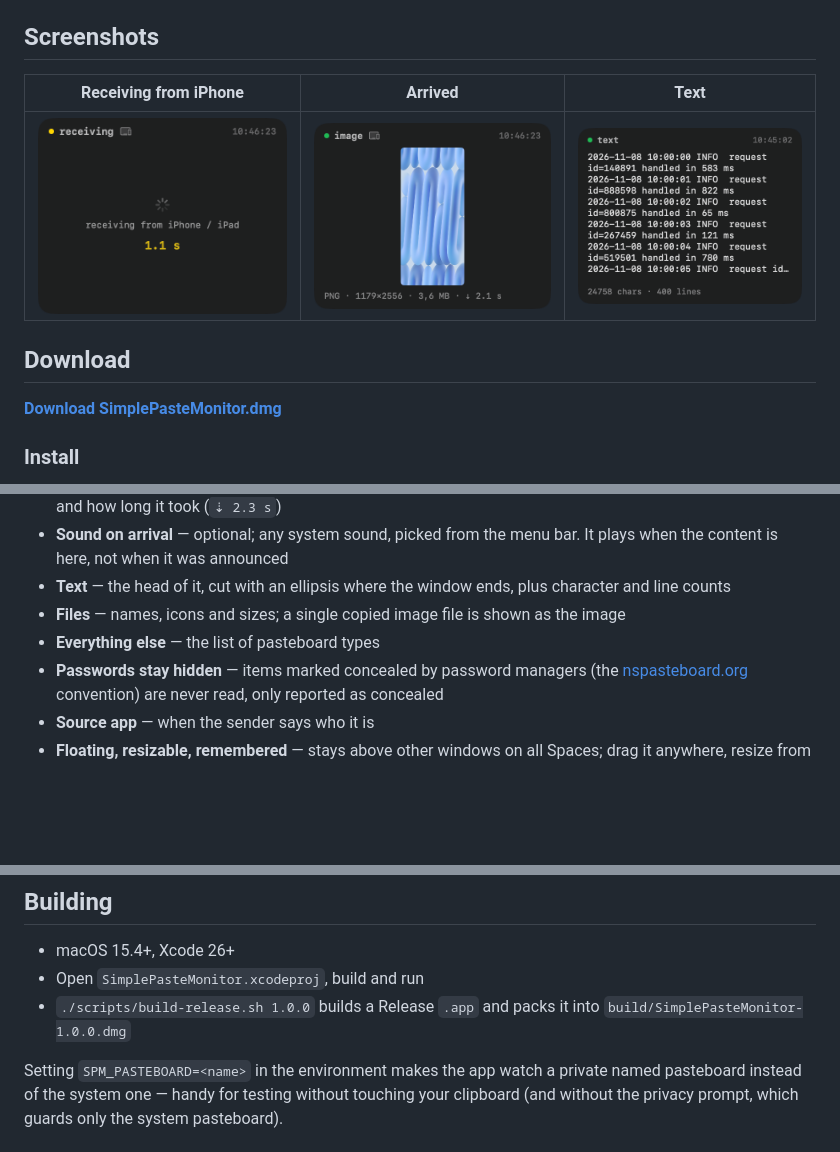
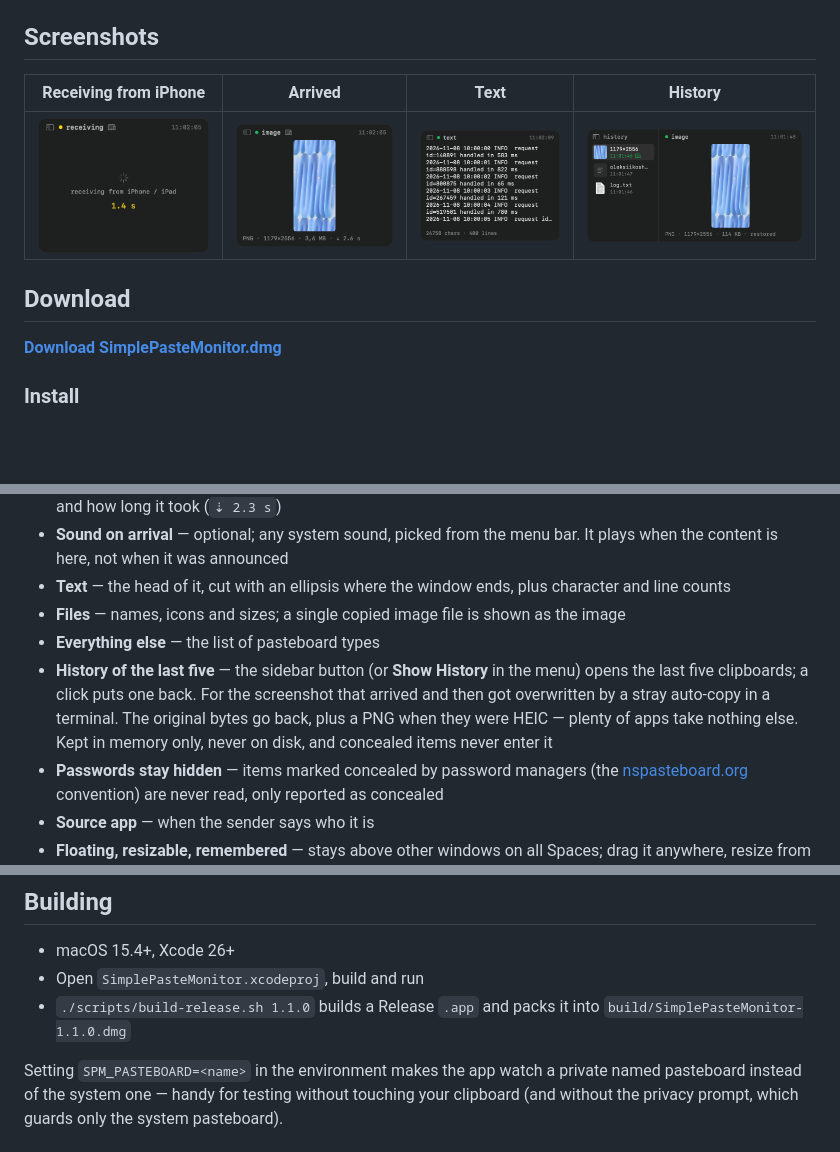
Before and after one commit to lexey111/SimplePasteMonitor, a Markdown page: README.md, 3 parts joined by grey strips. GitHub-like rendering; pictures changed too: screenshot1.png, screenshot2.png, screenshot3.png; blank space fills up the shorter version.

Commit message:
Release 1.1.0
README: history, a fourth screenshot, screenshots retaken with the borderless
window; download link to 1.1.0. MARKETING_VERSION 1.1.0, build 2.

Co-Authored-By: Claude Opus 5.5 <noreply@anthropic.com>

```diff
--- a/README.md
+++ b/README.md
@@ -7,9 +7,9 @@ A tiny always-on-top macOS window that shows what is on the clipboard — the pi
 
 ## Screenshots
 
-| Receiving from iPhone | Arrived | Text |
-|------|--------|------|
-| ![Receiving](screenshot1.png) | ![Arrived](screenshot2.png) | ![Text](screenshot3.png) |
+| Receiving from iPhone | Arrived | Text | History |
+|------|--------|------|------|
+| ![Receiving](screenshot1.png) | ![Arrived](screenshot2.png) | ![Text](screenshot3.png) | ![History](screenshot4.png) |
 
 ## Download
 
@@ -36,6 +36,7 @@ A tiny always-on-top macOS window that shows what is on the clipboard — the pi
 - **Text** — the head of it, cut with an ellipsis where the window ends, plus character and line counts
 - **Files** — names, icons and sizes; a single copied image file is shown as the image
 - **Everything else** — the list of pasteboard types
+- **History of the last five** — the sidebar button (or **Show History** in the menu) opens the last five clipboards; a click puts one back. For the screenshot that arrived and then got overwritten by a stray auto-copy in a terminal. The original bytes go back, plus a PNG when they were HEIC — plenty of apps take nothing else. Kept in memory only, never on disk, and concealed items never enter it
 - **Passwords stay hidden** — items marked concealed by password managers (the [nspasteboard.org](http://nspasteboard.org) convention) are never read, only reported as concealed
 - **Source app** — when the sender says who it is
 - **Floating, resizable, remembered** — stays above other windows on all Spaces; drag it anywhere, resize from any edge, position and size survive restarts. **Reset Widget Position** in the menu brings it back if a display goes away
@@ -48,6 +49,6 @@ macOS has no notification for clipboard changes, so the app polls `NSPasteboard.
 
 - macOS 15.4+, Xcode 26+
 - Open `SimplePasteMonitor.xcodeproj`, build and run
-- `./scripts/build-release.sh 1.0.0` builds a Release `.app` and packs it into `build/SimplePasteMonitor-1.0.0.dmg`
+- `./scripts/build-release.sh 1.1.0` builds a Release `.app` and packs it into `build/SimplePasteMonitor-1.1.0.dmg`
 
 Setting `SPM_PASTEBOARD=<name>` in the environment makes the app watch a private named pasteboard instead of the system one — handy for testing without touching your clipboard (and without the privacy prompt, which guards only the system pasteboard).
```
Also changed, not shown: other parts of README.md (+1 -1 lines), 1 other file.
